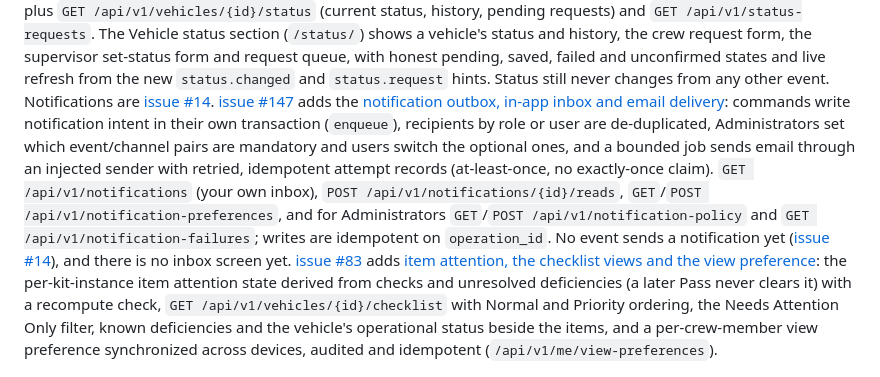
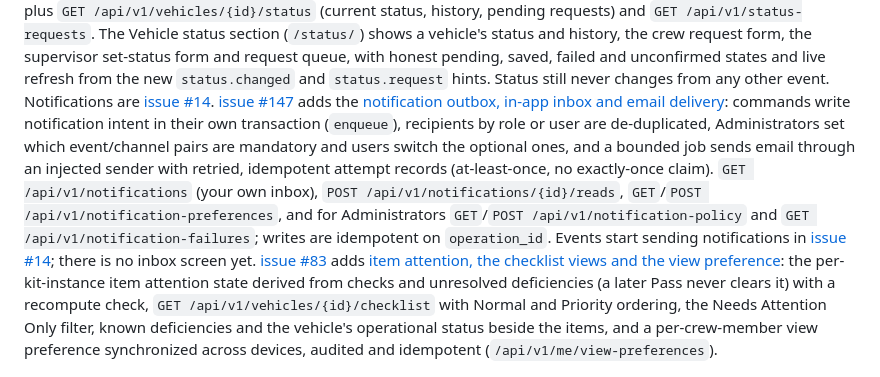
Before and after one commit to JustApu/CheckYourAmbulance, a Markdown page: README.md, the part around the change. GitHub-like rendering.

```diff
--- a/README.md
+++ b/README.md
@@ -71,7 +71,7 @@ explicit sample schedule seeding, station-calendar recurrence and UTC windows wi
 [issue #150](https://github.com/JustApu/CheckYourAmbulance-archive/issues/150) adds [deadline extensions, overdue state and age](docs/deficiencies.md#deadline-extensions-overdue-and-age): `POST /api/v1/deficiencies/{id}/extension-requests` (Crew, Supervisors and Administrators; a Supply Officer only on a deficiency assigned to them) and `.../extension-decisions` (Supervisors and Administrators approve, deny or choose a different date, with an explanation); each is an appended event and extensions are unlimited. `GET .../deadline` returns the governing deadline (the newest deadline-bearing event, so a new deadline supersedes older approvals), overdue state, age since the report and the extension count, now or as of an instant. An administrator records the age-highlight rule with `POST /api/v1/deficiency-age-rule`; until then nothing is highlighted, and no age-based notification exists (SPEC DEF-5, DEF-6).
 
 [issue #148](https://github.com/JustApu/CheckYourAmbulance-archive/issues/148) adds [operational-status endpoints and screens](docs/vehicle-status.md#http-endpoints-and-screens): `POST /api/v1/vehicles/{id}/status-changes` (Supervisors and Administrators set a status with an explanation, and free-text restrictions for Limited Service), `/status-requests` (Crew and above ask for a change) and `POST /api/v1/status-requests/{id}/decisions` (Supervisors and Administrators approve or deny; a denial needs an explanation), each idempotent on `operation_id`, plus `GET /api/v1/vehicles/{id}/status` (current status, history, pending requests) and `GET /api/v1/status-requests`. The Vehicle status section (`/status/`) shows a vehicle's status and history, the crew request form, the supervisor set-status form and request queue, with honest pending, saved, failed and unconfirmed states and live refresh from the new `status.changed` and `status.request` hints. Status still never changes from any other event. Notifications are [issue #14](https://github.com/JustApu/CheckYourAmbulance/issues/14).
-[issue #147](https://github.com/JustApu/CheckYourAmbulance-archive/issues/147) adds the [notification outbox, in-app inbox and email delivery](docs/notifications.md): commands write notification intent in their own transaction (`enqueue`), recipients by role or user are de-duplicated, Administrators set which event/channel pairs are mandatory and users switch the optional ones, and a bounded job sends email through an injected sender with retried, idempotent attempt records (at-least-once, no exactly-once claim). `GET /api/v1/notifications` (your own inbox), `POST /api/v1/notifications/{id}/reads`, `GET`/`POST /api/v1/notification-preferences`, and for Administrators `GET`/`POST /api/v1/notification-policy` and `GET /api/v1/notification-failures`; writes are idempotent on `operation_id`. No event sends a notification yet ([issue #14](https://github.com/JustApu/CheckYourAmbulance/issues/14)), and there is no inbox screen yet.
+[issue #147](https://github.com/JustApu/CheckYourAmbulance-archive/issues/147) adds the [notification outbox, in-app inbox and email delivery](docs/notifications.md): commands write notification intent in their own transaction (`enqueue`), recipients by role or user are de-duplicated, Administrators set which event/channel pairs are mandatory and users switch the optional ones, and a bounded job sends email through an injected sender with retried, idempotent attempt records (at-least-once, no exactly-once claim). `GET /api/v1/notifications` (your own inbox), `POST /api/v1/notifications/{id}/reads`, `GET`/`POST /api/v1/notification-preferences`, and for Administrators `GET`/`POST /api/v1/notification-policy` and `GET /api/v1/notification-failures`; writes are idempotent on `operation_id`. Events start sending notifications in [issue #14](https://github.com/JustApu/CheckYourAmbulance/issues/14); there is no inbox screen yet.
 [issue #83](https://github.com/JustApu/CheckYourAmbulance-archive/issues/83) adds [item attention, the checklist views and the view preference](docs/attention-views.md): the per-kit-instance item attention state derived from checks and unresolved deficiencies (a later Pass never clears it) with a recompute check, `GET /api/v1/vehicles/{id}/checklist` with Normal and Priority ordering, the Needs Attention Only filter, known deficiencies and the vehicle's operational status beside the items, and a per-crew-member view preference synchronized across devices, audited and idempotent (`/api/v1/me/view-preferences`).
 
 [issue #85](https://github.com/JustApu/CheckYourAmbulance-archive/issues/85) adds the [crew inspection screens](docs/crew-inspection-ui.md): the vehicle list, start/join/reopen, and the checklist screen with one-tap saving and honest Pending, Saved, Failed and Unconfirmed states, the conflict dialog, live updates with a lost-connection banner, the Normal/Priority toggle and Needs Attention Only filter, known deficiencies and operational status beside the items, per-kit-instance rows and the odometer form, plus the session endpoints (`/api/v1/inspection-sessions`). [issue #86](https://github.com/JustApu/CheckYourAmbulance-archive/issues/86) adds [deficiency and supervisor workflows](docs/deficiency-workflows.md): Failed/Unable reporting with explicit match selection and severity criteria, independent reports and informational links, retained correction/invalidation history, author-only Correct entry and supervisor completion with honest frozen-request retries.
```
Also changed, not shown: docs/deficiencies.md (+2 -2 lines), docs/vehicle-status.md (+2 -2 lines).
